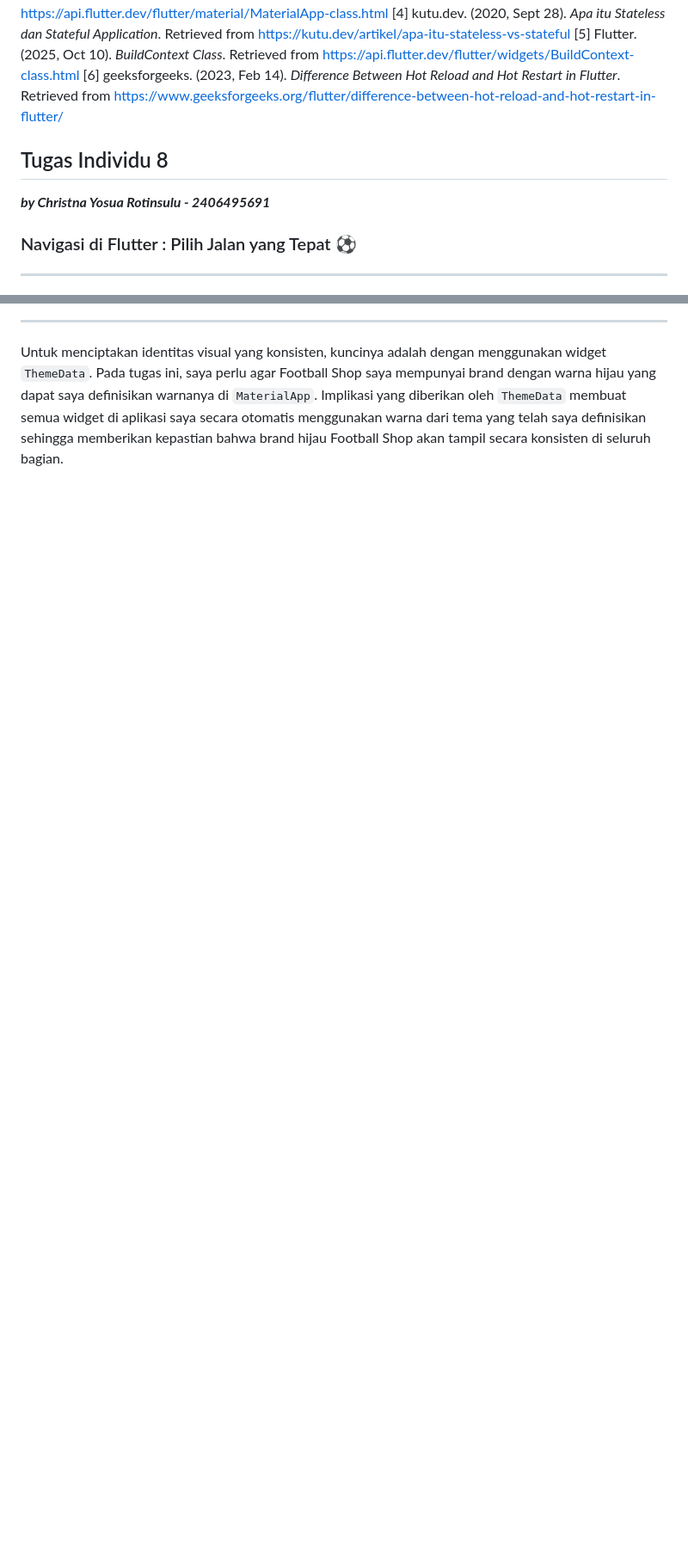
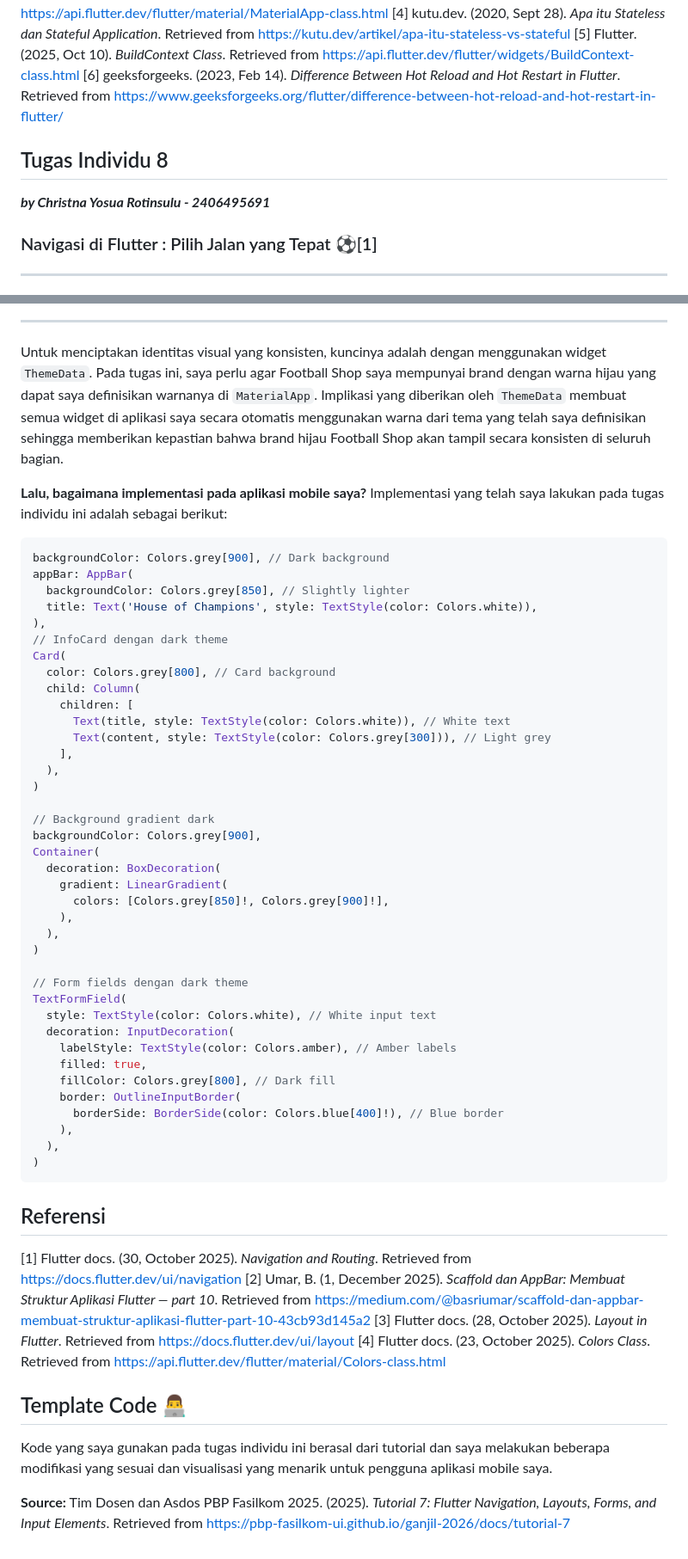
Before and after one commit to christnayosua/house-of-champions-mobile-TI, a Markdown page: README.md, 2 parts joined by grey strips. Shown at 86% size. Rendered like a GitHub page; blank space fills up the shorter version.

Commit message:
Menambahkan contoh kode ke dalam readme.md

````diff
--- a/README.md
+++ b/README.md
@@ -211,10 +211,11 @@ Text('Counter: 5', style: TextStyle(color: Colors.blue))
 [6] geeksforgeeks. (2023, Feb 14). *Difference Between Hot Reload and Hot Restart in Flutter*. Retrieved from https://www.geeksforgeeks.org/flutter/difference-between-hot-reload-and-hot-restart-in-flutter/
 
 
+
 ## Tugas Individu 8
 ***by Christna Yosua Rotinsulu - 2406495691***
 
-<h3>Navigasi di Flutter : Pilih Jalan yang Tepat ⚽</h3>
+<h3>Navigasi di Flutter : Pilih Jalan yang Tepat ⚽[1]</h3>
 <hr>
 
 Dalam Flutter, terdapat sebuah widget yang dapat membantu aplikasi untuk menerima *even* atau *request* dari *user* untuk berpindah halaman, yaitu **Navigator**. Cara kerja Navigator sendiri mirip dengan cara kerja struktur data **Stack**, seperti tumpukan riwayat halaman. Salah satu metode yang akan saya fokus untuk dibahas adalah **push** dan **pushReplacement**.
@@ -330,3 +319,58 @@ Dalam konteks desain antarmuka, **layout widget**, seperti `Padding`, `SingleChi
 <hr>
 
 Untuk menciptakan identitas visual yang konsisten, kuncinya adalah dengan menggunakan widget `ThemeData`. Pada tugas ini, saya perlu agar Football Shop saya mempunyai brand dengan warna hijau yang dapat saya definisikan warnanya di `MaterialApp`. Implikasi yang diberikan oleh `ThemeData` membuat semua widget di aplikasi saya secara otomatis menggunakan warna dari tema yang telah saya definisikan sehingga memberikan kepastian bahwa brand hijau Football Shop akan tampil secara konsisten di seluruh bagian.
+
+**Lalu, bagaimana implementasi pada aplikasi mobile saya?** Implementasi yang telah saya lakukan pada tugas individu ini adalah sebagai berikut:
+
+```dart
+backgroundColor: Colors.grey[900], // Dark background
+appBar: AppBar(
+  backgroundColor: Colors.grey[850], // Slightly lighter
+  title: Text('House of Champions', style: TextStyle(color: Colors.white)),
+),
+// InfoCard dengan dark theme
+Card(
+  color: Colors.grey[800], // Card background
+  child: Column(
+    children: [
+      Text(title, style: TextStyle(color: Colors.white)), // White text
+      Text(content, style: TextStyle(color: Colors.grey[300])), // Light grey
+    ],
+  ),
+)
+
+// Background gradient dark
+backgroundColor: Colors.grey[900],
+Container(
+  decoration: BoxDecoration(
+    gradient: LinearGradient(
+      colors: [Colors.grey[850]!, Colors.grey[900]!],
+    ),
+  ),
+)
+
+// Form fields dengan dark theme
+TextFormField(
+  style: TextStyle(color: Colors.white), // White input text
+  decoration: InputDecoration(
+    labelStyle: TextStyle(color: Colors.amber), // Amber labels
+    filled: true,
+    fillColor: Colors.grey[800], // Dark fill
+    border: OutlineInputBorder(
+      borderSide: BorderSide(color: Colors.blue[400]!), // Blue border
+    ),
+  ),
+)
+```
+
+## Referensi
+[1] Flutter docs. (30, October 2025). *Navigation and Routing*. Retrieved from https://docs.flutter.dev/ui/navigation
+[2] Umar, B. (1, December 2025). *Scaffold dan AppBar: Membuat Struktur Aplikasi Flutter — part 10*. Retrieved from https://medium.com/@basriumar/scaffold-dan-appbar-membuat-struktur-aplikasi-flutter-part-10-43cb93d145a2
+[3] Flutter docs. (28, October 2025). *Layout in Flutter*. Retrieved from https://docs.flutter.dev/ui/layout
+[4] Flutter docs. (23, October 2025). *Colors Class*. Retrieved from https://api.flutter.dev/flutter/material/Colors-class.html
+
+## Template Code 👨‍💻
+Kode yang saya gunakan pada tugas individu ini berasal dari tutorial dan saya melakukan beberapa modifikasi yang sesuai dan visualisasi yang menarik untuk pengguna aplikasi mobile saya.
+
+**Source:**
+Tim Dosen dan Asdos PBP Fasilkom 2025. (2025). *Tutorial 7: Flutter Navigation, Layouts, Forms, and Input Elements*. Retrieved from https://pbp-fasilkom-ui.github.io/ganjil-2026/docs/tutorial-7
````
Also changed, not shown: other parts of README.md (+68 -80 lines).
